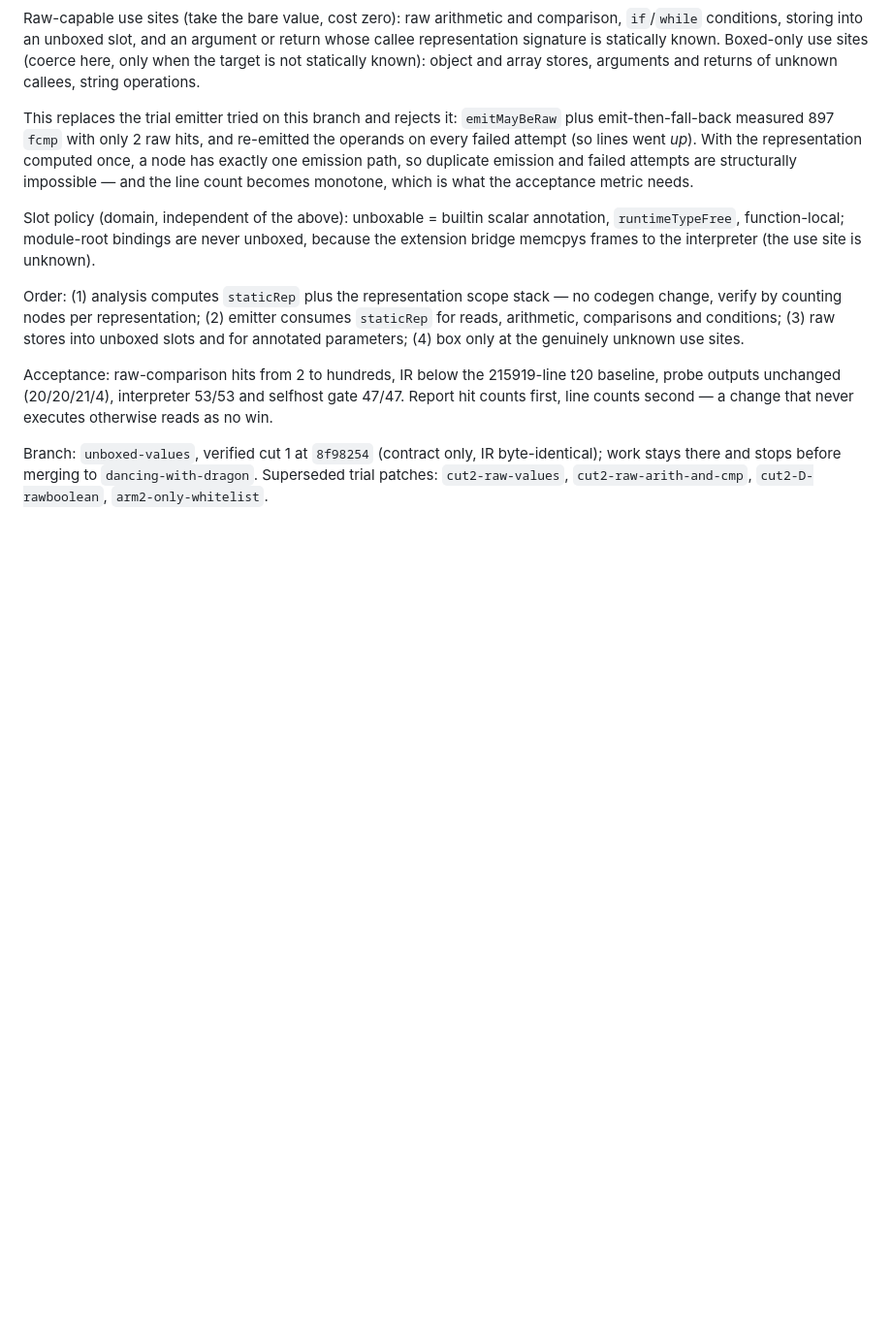
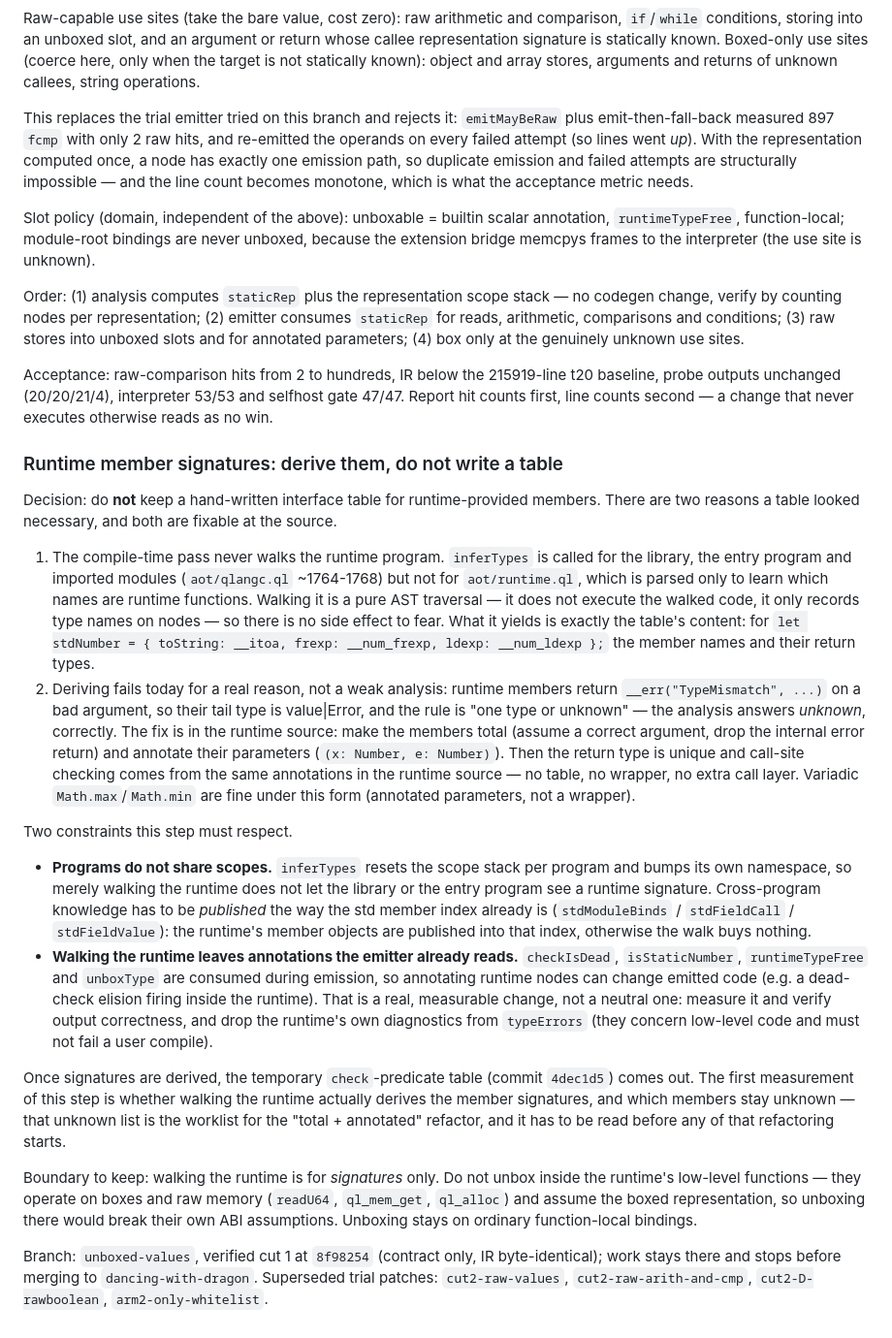
Before and after one commit to wanderxuhq/QLang, a Markdown page: docs/compiler-next-steps.md, the part around the change. Shown at 97% size. Drawn GitHub-style; blank space fills up the shorter version.

Commit message:
docs(unboxed): 运行期成员签名要「推导」而不是「写表」
记录本步设计与两条新约束:
  · 分析期从未遍历运行期程序(只解析它,为了知道哪些名字是运行期函数)。遍历是纯 AST
    走查,不执行被走查的代码,所以没有副作用;它产出的正是那张表的内容。
  · 推导今天失败有实因:运行期成员在参数错时 return __err(...),尾类型是 值|Error,
    而规则是「一个类型或未知」—— 分析正确地答未知。修法在源码:成员改成全函数(去掉
    内部 Error 返回)+ 参数注解,于是返回类型唯一,调用点检查也来自同一处注解 ——
    不要表、不要包装、不多一层调用;变参 Math.max/min 同样适用(只是注解)。
两条约束:
  · 程序之间不共享作用域(inferTypes 逐程序重置),所以仅遍历运行期没用,签名必须像
    std 成员索引那样「发布」出去;
  · 遍历会在运行期节点上留下发射端已经在读的标注(checkIsDead / isStaticNumber /
    runtimeTypeFree / unboxType),所以代码生成可能真的变化 —— 要量、要验;运行期自身
    的静态错误要从 typeErrors 里丢弃,不能让它失败用户的编译。
边界:走运行期只为取签名;不要在运行期底层函数里解箱(它们直接操作盒子/裸内存)。
第一步量测:遍历运行期到底推出哪些签名、哪些仍是未知 —— 那份未知名单就是
「全函数 + 注解」改造的工作清单。临时表(4dec1d5)在签名可推导后下掉。

Co-authored-by: CommandCodeBot <noreply@commandcode.ai>

```diff
--- a/docs/compiler-next-steps.md
+++ b/docs/compiler-next-steps.md
@@ -1151,6 +1151,52 @@ Acceptance: raw-comparison hits from 2 to hundreds, IR below the 215919-line t20
 probe outputs unchanged (20/20/21/4), interpreter 53/53 and selfhost gate 47/47. Report hit
 counts first, line counts second — a change that never executes otherwise reads as no win.
 
+### Runtime member signatures: derive them, do not write a table
+
+Decision: do **not** keep a hand-written interface table for runtime-provided members. There
+are two reasons a table looked necessary, and both are fixable at the source.
+
+1. The compile-time pass never walks the runtime program. `inferTypes` is called for the
+   library, the entry program and imported modules (`aot/qlangc.ql` ~1764-1768) but not for
+   `aot/runtime.ql`, which is parsed only to learn which names are runtime functions. Walking
+   it is a pure AST traversal — it does not execute the walked code, it only records type
+   names on nodes — so there is no side effect to fear. What it yields is exactly the table's
+   content: for `let stdNumber = { toString: __itoa, frexp: __num_frexp, ldexp: __num_ldexp };`
+   the member names and their return types.
+2. Deriving fails today for a real reason, not a weak analysis: runtime members return
+   `__err("TypeMismatch", ...)` on a bad argument, so their tail type is value|Error, and the
+   rule is "one type or unknown" — the analysis answers *unknown*, correctly. The fix is in
+   the runtime source: make the members total (assume a correct argument, drop the internal
+   error return) and annotate their parameters (`(x: Number, e: Number)`). Then the return
+   type is unique and call-site checking comes from the same annotations in the runtime
+   source — no table, no wrapper, no extra call layer. Variadic `Math.max`/`Math.min` are
+   fine under this form (annotated parameters, not a wrapper).
+
+Two constraints this step must respect.
+
+  - **Programs do not share scopes.** `inferTypes` resets the scope stack per program and
+    bumps its own namespace, so merely walking the runtime does not let the library or the
+    entry program see a runtime signature. Cross-program knowledge has to be *published* the
+    way the std member index already is (`stdModuleBinds` / `stdFieldCall` / `stdFieldValue`):
+    the runtime's member objects are published into that index, otherwise the walk buys
+    nothing.
+  - **Walking the runtime leaves annotations the emitter already reads.** `checkIsDead`,
+    `isStaticNumber`, `runtimeTypeFree` and `unboxType` are consumed during emission, so
+    annotating runtime nodes can change emitted code (e.g. a dead-check elision firing inside
+    the runtime). That is a real, measurable change, not a neutral one: measure it and verify
+    output correctness, and drop the runtime's own diagnostics from `typeErrors` (they concern
+    low-level code and must not fail a user compile).
+
+Once signatures are derived, the temporary `check`-predicate table (commit `4dec1d5`) comes
+out. The first measurement of this step is whether walking the runtime actually derives the
+member signatures, and which members stay unknown — that unknown list is the worklist for the
+"total + annotated" refactor, and it has to be read before any of that refactoring starts.
+
+Boundary to keep: walking the runtime is for *signatures* only. Do not unbox inside the
+runtime's low-level functions — they operate on boxes and raw memory (`readU64`, `ql_mem_get`,
+`ql_alloc`) and assume the boxed representation, so unboxing there would break their own ABI
+assumptions. Unboxing stays on ordinary function-local bindings.
+
 Branch: `unboxed-values`, verified cut 1 at `8f98254` (contract only, IR byte-identical);
 work stays there and stops before merging to `dancing-with-dragon`. Superseded trial
 patches: `cut2-raw-values`, `cut2-raw-arith-and-cmp`, `cut2-D-rawboolean`,
```
